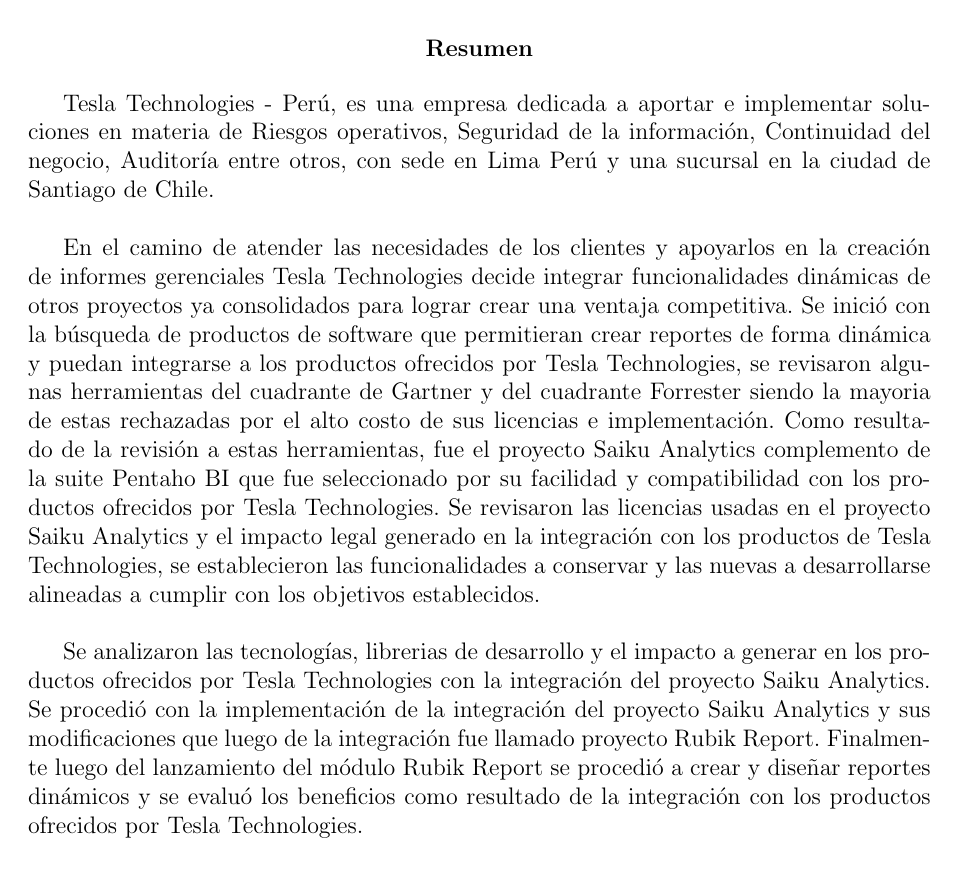
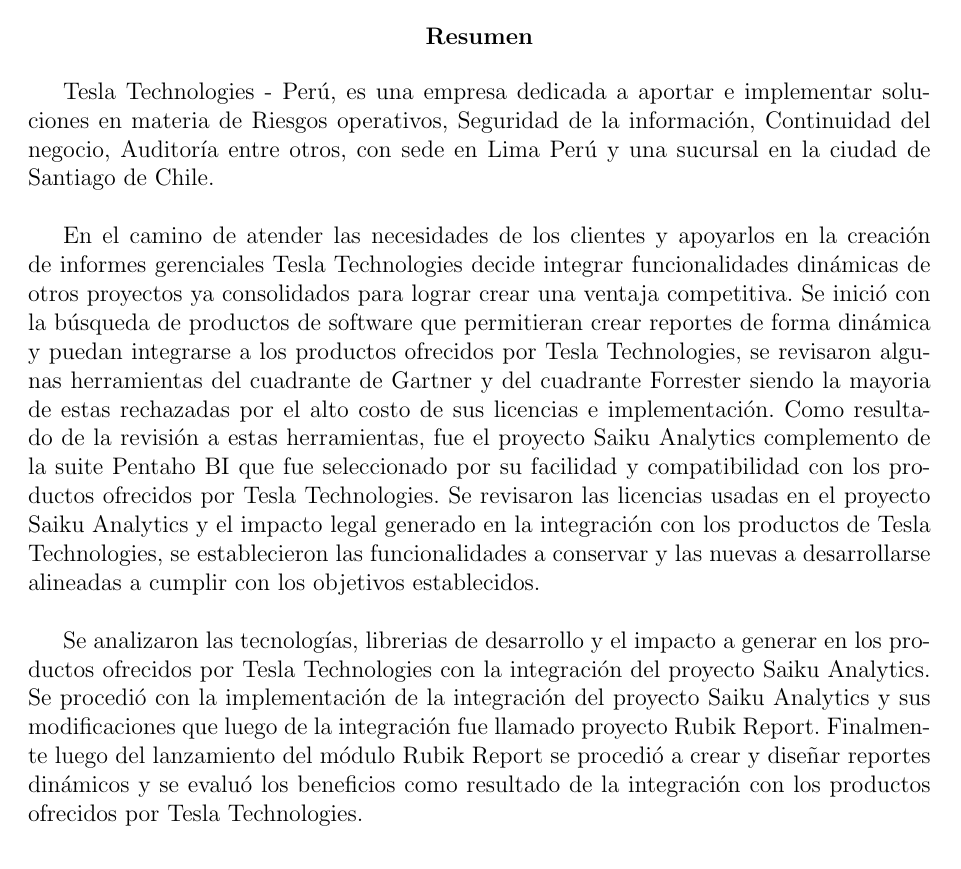
Before and after one commit to yomarhuamani/degree, a LaTeX thesis (Degree.tex): page 3 of 20. Compiled offline with pdfLaTeX.

Commit message:
txs auto checkin

```diff
--- a/Degree.tex
+++ b/Degree.tex
@@ -25,7 +25,7 @@
 	\null\vfil
 	\@beginparpenalty\@lowpenalty
 	\begin{center}%
-		\setstretch{1.25}
+		\setstretch{1.5cm}
 		\bfseries \abstractname
 		\@endparpenalty\@M
 	\end{center}}%
```
